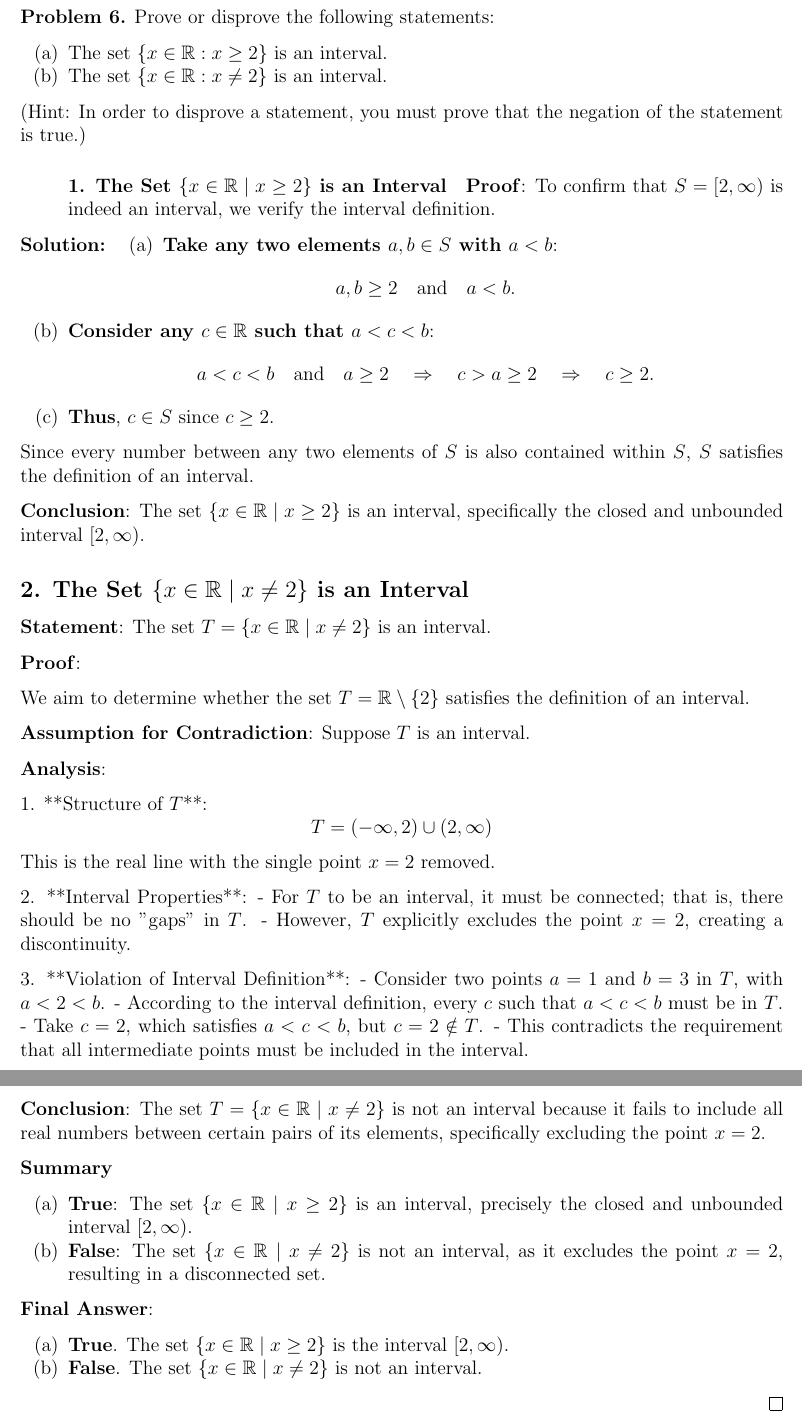
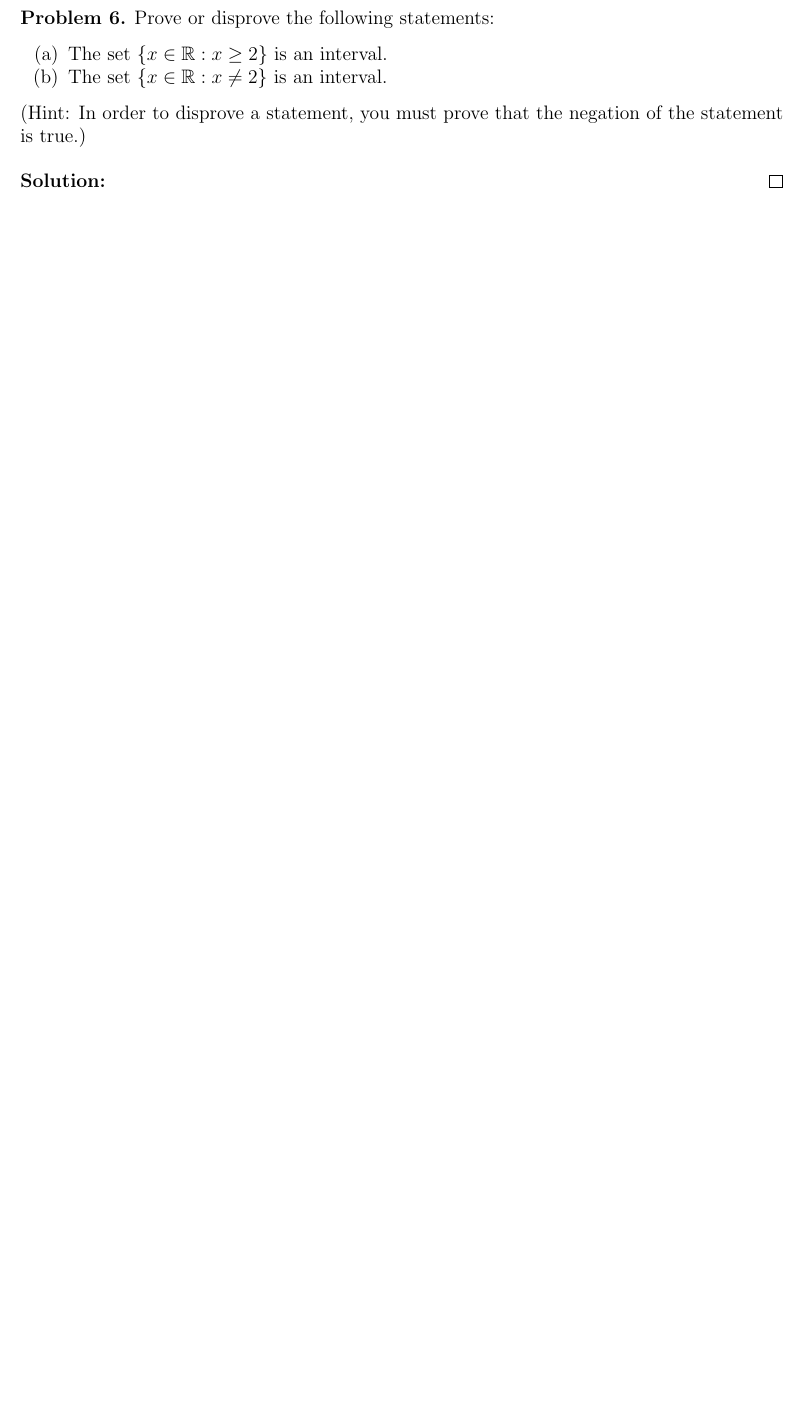
Before and after one commit to HarryLuoo/24fall, a LaTeX problem sheet (math 421/homework/hw3/hw3.tex): two parts of pages 6 and 7 of 7 before the commit and part of page 6 of 6 after it, the two joined at a grey line, cut so that both start at the same text, the shorter picture padded with empty space. Compiled offline with pdfLaTeX.

Commit message:
421update

```diff
--- a/math 421/homework/hw3/hw3.tex
+++ b/math 421/homework/hw3/hw3.tex
@@ -336,73 +336,6 @@ Prove or disprove the following statements:
 \end{problem}
 \begin{solution}
 
-    \paragraph{1. The Set \( \{ x \in \mathbb{R} \mid x \geq 2 \} \) is an Interval}
-
-    \textbf{Proof}:
-
-    To confirm that \( S = [2, \infty) \) is indeed an interval, we verify the interval definition.
-
-    \begin{enumerate}
-        \item \textbf{Take any two elements \( a, b \in S \) with \( a < b \)}:
-        \[
-        a, b \geq 2 \quad \text{and} \quad a < b.
-        \]
-
-        \item \textbf{Consider any \( c \in \mathbb{R} \) such that \( a < c < b \)}:
-        \[
-        a < c < b \quad \text{and} \quad a \geq 2 \quad \Rightarrow \quad c > a \geq 2 \quad \Rightarrow \quad c \geq 2.
-        \]
-
-        \item \textbf{Thus}, \( c \in S \) since \( c \geq 2 \).
-    \end{enumerate}
-
-    Since every number between any two elements of \( S \) is also contained within \( S \), \( S \) satisfies the definition of an interval.
-
-    \textbf{Conclusion}: The set \( \{ x \in \mathbb{R} \mid x \geq 2 \} \) is an interval, specifically the closed and unbounded interval \( [2, \infty) \).
-
-    \subsection*{2. The Set \( \{ x \in \mathbb{R} \mid x \neq 2 \} \) is an Interval}
-
-    \textbf{Statement}: The set \( T = \{ x \in \mathbb{R} \mid x \neq 2 \} \) is an interval.
-
-    \textbf{Proof}:
-
-    We aim to determine whether the set \( T = \mathbb{R} \setminus \{2\} \) satisfies the definition of an interval.
-
-    \textbf{Assumption for Contradiction}: Suppose \( T \) is an interval.
-
-    \textbf{Analysis}:
-
-    1. **Structure of \( T \)**:
-        \[
-        T = (-\infty, 2) \cup (2, \infty)
-        \]
-        This is the real line with the single point \( x = 2 \) removed.
-
-    2. **Interval Properties**:
-        - For \( T \) to be an interval, it must be connected; that is, there should be no "gaps" in \( T \).
-        - However, \( T \) explicitly excludes the point \( x = 2 \), creating a discontinuity.
-
-    3. **Violation of Interval Definition**:
-        - Consider two points \( a = 1 \) and \( b = 3 \) in \( T \), with \( a < 2 < b \).
-        - According to the interval definition, every \( c \) such that \( a < c < b \) must be in \( T \).
-        - Take \( c = 2 \), which satisfies \( a < c < b \), but \( c = 2 \notin T \).
-        - This contradicts the requirement that all intermediate points must be included in the interval.
-
-    \textbf{Conclusion}: The set \( T = \{ x \in \mathbb{R} \mid x \neq 2 \} \) is not an interval because it fails to include all real numbers between certain pairs of its elements, specifically excluding the point \( x = 2 \).
-
-    \textbf{Summary}
-
-    \begin{enumerate}
-        \item \textbf{True}: The set \( \{ x \in \mathbb{R} \mid x \geq 2 \} \) is an interval, precisely the closed and unbounded interval \( [2, \infty) \).
-        \item \textbf{False}: The set \( \{ x \in \mathbb{R} \mid x \neq 2 \} \) is not an interval, as it excludes the point \( x = 2 \), resulting in a disconnected set.
-    \end{enumerate}
-
-    \textbf{Final Answer}:
-
-    \begin{enumerate}
-        \item \textbf{True}. The set \( \{ x \in \mathbb{R} \mid x \geq 2 \} \) is the interval \( [2, \infty) \).
-        \item \textbf{False}. The set \( \{ x \in \mathbb{R} \mid x \neq 2 \} \) is not an interval.
-    \end{enumerate}
 
 
 \end{solution}
```
Also changed, not shown: math 421/homework/hw3/hw3.pdf, 5 other files.
